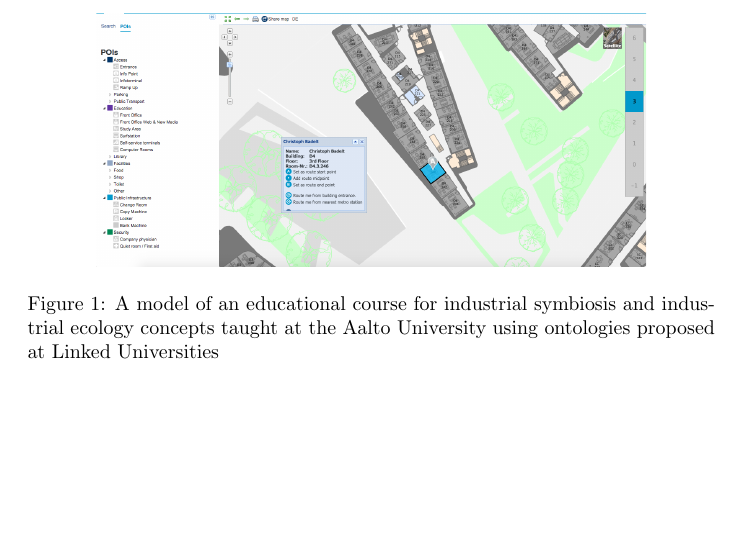
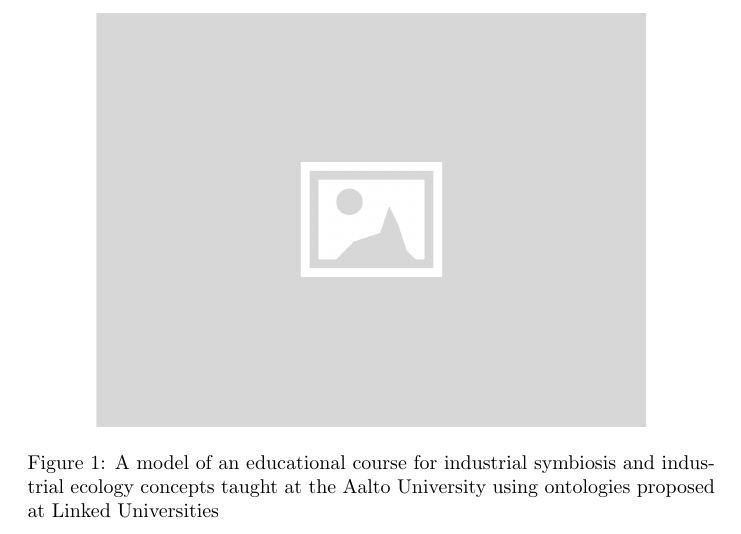
Before and after one commit to philatelist05/lod, a LaTeX paper (report.tex): part of page 8 of 28, cut so that both start at the same text, the shorter picture padded with empty space. Compiled offline with pdfLaTeX.

Commit message:
Included placeholder image

```diff
--- a/report.tex
+++ b/report.tex
@@ -165,7 +165,7 @@ Figure~\ref{fig:teach_example} shows a real world of the ontologies listed above
 It shows the last a course taught at the Aalto University\footnote{\url{http://www.aalto.fi/}} organized in autumn 2014.
 \begin{figure}[H]
 	%TODO: include here the picture of the model imported from http://data.aalto.fi/page/id/courses/noppa/course_Puu-0.3310%
-	\centering \includegraphics*[width=.8\columnwidth]{map_wu_wien.png}
+	\centering \includegraphics*[width=.8\columnwidth]{placeholder.png}
 	\caption{A model of an educational course for industrial symbiosis and industrial ecology concepts taught at the Aalto University using ontologies proposed at Linked Universities}
 	\label{fig:teach_example}
 \end{figure}
```
Also changed, not shown: placeholder.png (added).
